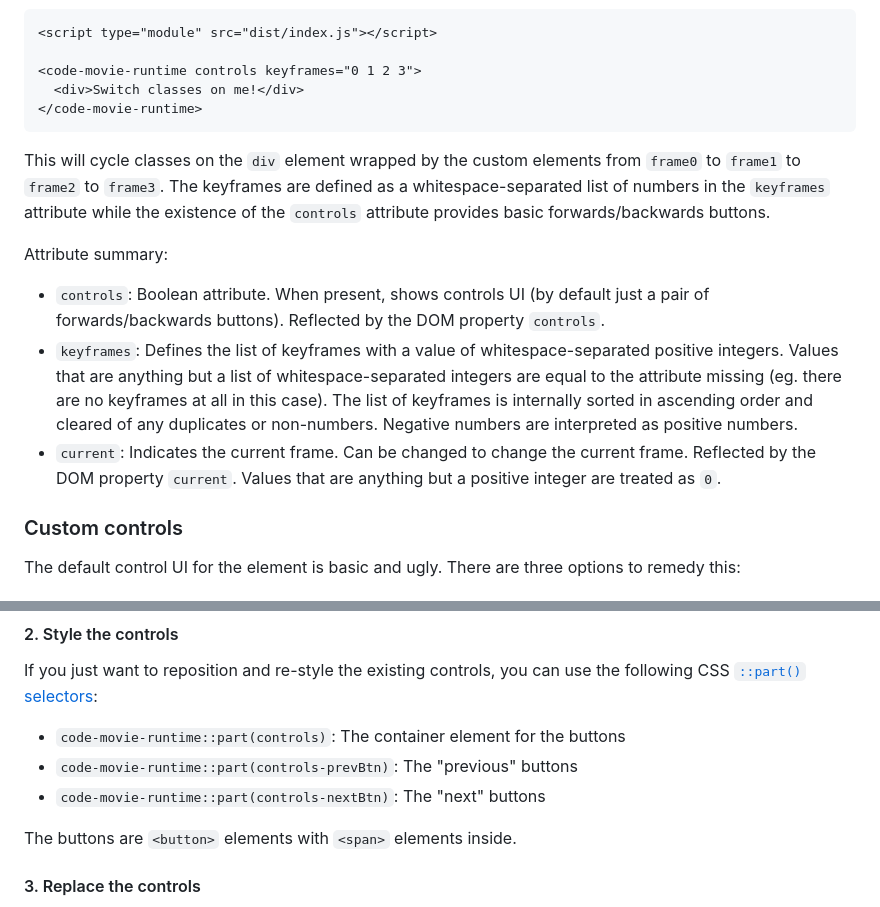
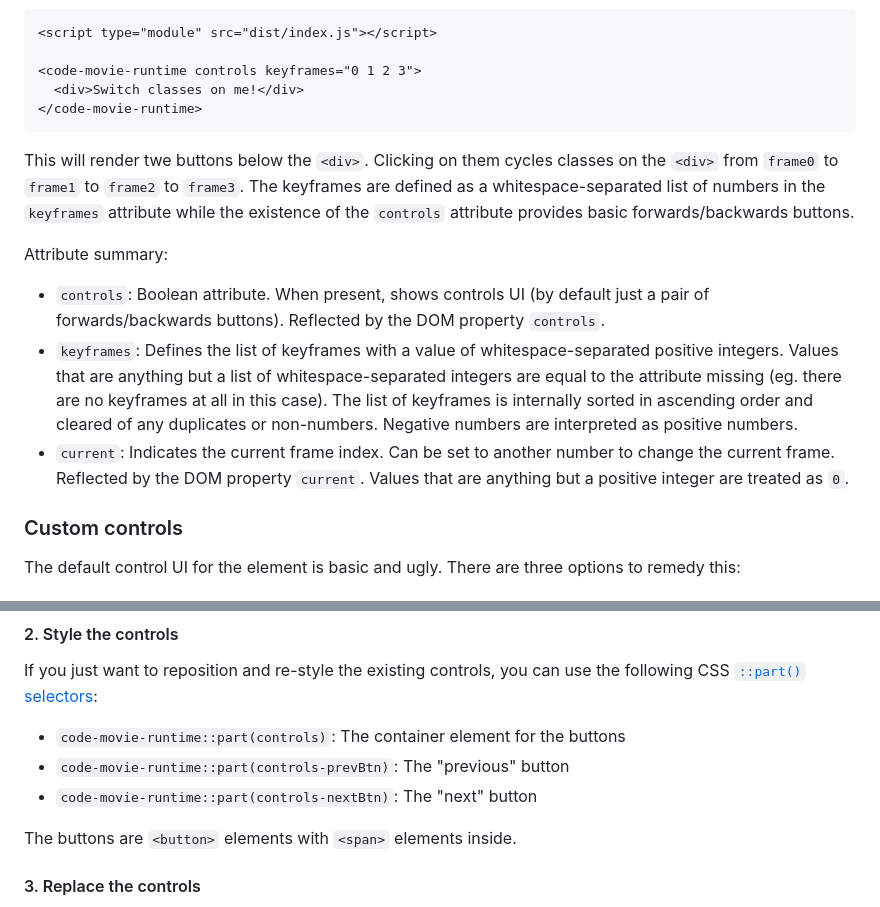
Before and after one commit to CodeMovie/code-movie-runtime, a Markdown page: README.md, 2 parts joined by grey strips. Drawn GitHub-style.

Commit message:
improve readme

````diff
--- a/README.md
+++ b/README.md
@@ -22,13 +22,13 @@ The element `<code-movie-runtime>` is a custom HTML element with several slots,
 </code-movie-runtime>
 ```
 
-This will cycle classes on the `div` element wrapped by the custom elements from `frame0` to `frame1` to `frame2` to `frame3`. The keyframes are defined as a whitespace-separated list of numbers in the `keyframes` attribute while the existence of the `controls` attribute provides basic forwards/backwards buttons.
+This will render twe buttons below the `<div>`. Clicking on them cycles classes on the `<div>` from `frame0` to `frame1` to `frame2` to `frame3`. The keyframes are defined as a whitespace-separated list of numbers in the `keyframes` attribute while the existence of the `controls` attribute provides basic forwards/backwards buttons.
 
 Attribute summary:
 
 - `controls`: Boolean attribute. When present, shows controls UI (by default just a pair of forwards/backwards buttons). Reflected by the DOM property `controls`.
 - `keyframes`: Defines the list of keyframes with a value of whitespace-separated positive integers. Values that are anything but a list of whitespace-separated integers are equal to the attribute missing (eg. there are no keyframes at all in this case). The list of keyframes is internally sorted in ascending order and cleared of any duplicates or non-numbers. Negative numbers are interpreted as positive numbers.
-- `current`: Indicates the current frame. Can be changed to change the current frame. Reflected by the DOM property `current`. Values that are anything but a positive integer are treated as `0`.
+- `current`: Indicates the current frame index. Can be set to another number to change the current frame. Reflected by the DOM property `current`. Values that are anything but a positive integer are treated as `0`.
 
 ### Custom controls
 
@@ -43,8 +43,8 @@ You can wrap a `<code-movie-runtime>` element _without_ a `controls` attribute a
 If you just want to reposition and re-style the existing controls, you can use the following CSS [`::part()` selectors](https://developer.mozilla.org/en-US/docs/Web/CSS/::part):
 
 - `code-movie-runtime::part(controls)`: The container element for the buttons
-- `code-movie-runtime::part(controls-prevBtn)`: The "previous" buttons
-- `code-movie-runtime::part(controls-nextBtn)`: The "next" buttons
+- `code-movie-runtime::part(controls-prevBtn)`: The "previous" button
+- `code-movie-runtime::part(controls-nextBtn)`: The "next" button
 
 The buttons are `<button>` elements with `<span>` elements inside.
 
````
